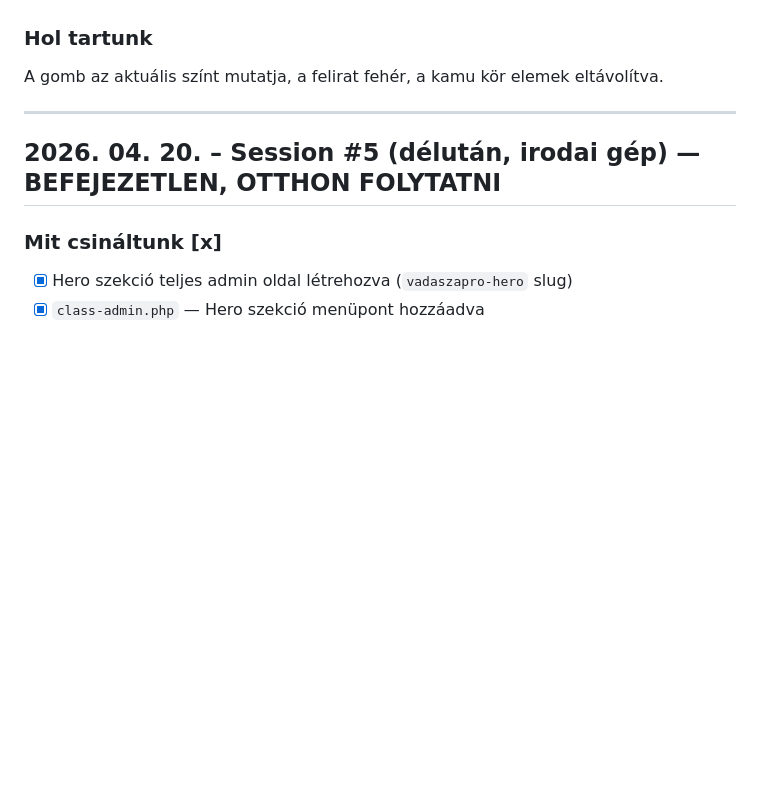
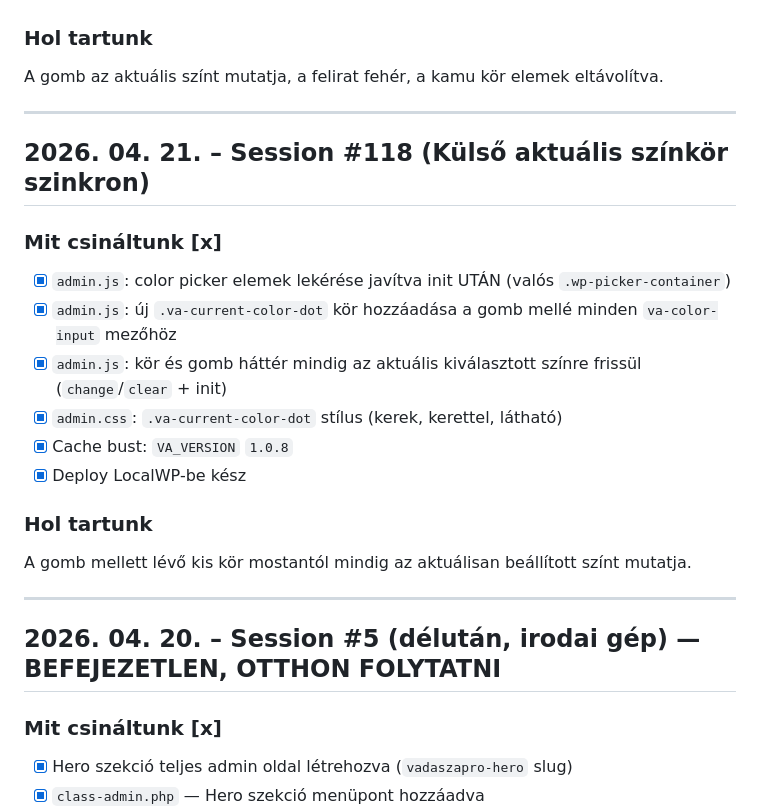
Before and after one commit to koltainorbert/Vadaszat, a Markdown page: NAPLO.md, the part around the change. Drawn GitHub-style; blank space fills up the shorter version.

Commit message:
Auto_2026.04.21_14.58

```diff
--- a/NAPLO.md
+++ b/NAPLO.md
@@ -43,6 +43,21 @@ A color picker gomb most az aktuálisan beállított színt mutatja, és az alap
 
 ### Hol tartunk
 A gomb az aktuális színt mutatja, a felirat fehér, a kamu kör elemek eltávolítva.
+
+---
+
+## 2026. 04. 21. – Session #118 (Külső aktuális színkör szinkron)
+
+### Mit csináltunk [x]
+- [x] `admin.js`: color picker elemek lekérése javítva init UTÁN (valós `.wp-picker-container`)
+- [x] `admin.js`: új `.va-current-color-dot` kör hozzáadása a gomb mellé minden `va-color-input` mezőhöz
+- [x] `admin.js`: kör és gomb háttér mindig az aktuális kiválasztott színre frissül (`change`/`clear` + init)
+- [x] `admin.css`: `.va-current-color-dot` stílus (kerek, kerettel, látható)
+- [x] Cache bust: `VA_VERSION` `1.0.8`
+- [x] Deploy LocalWP-be kész
+
+### Hol tartunk
+A gomb mellett lévő kis kör mostantól mindig az aktuálisan beállított színt mutatja.
 
 ---
 
```
